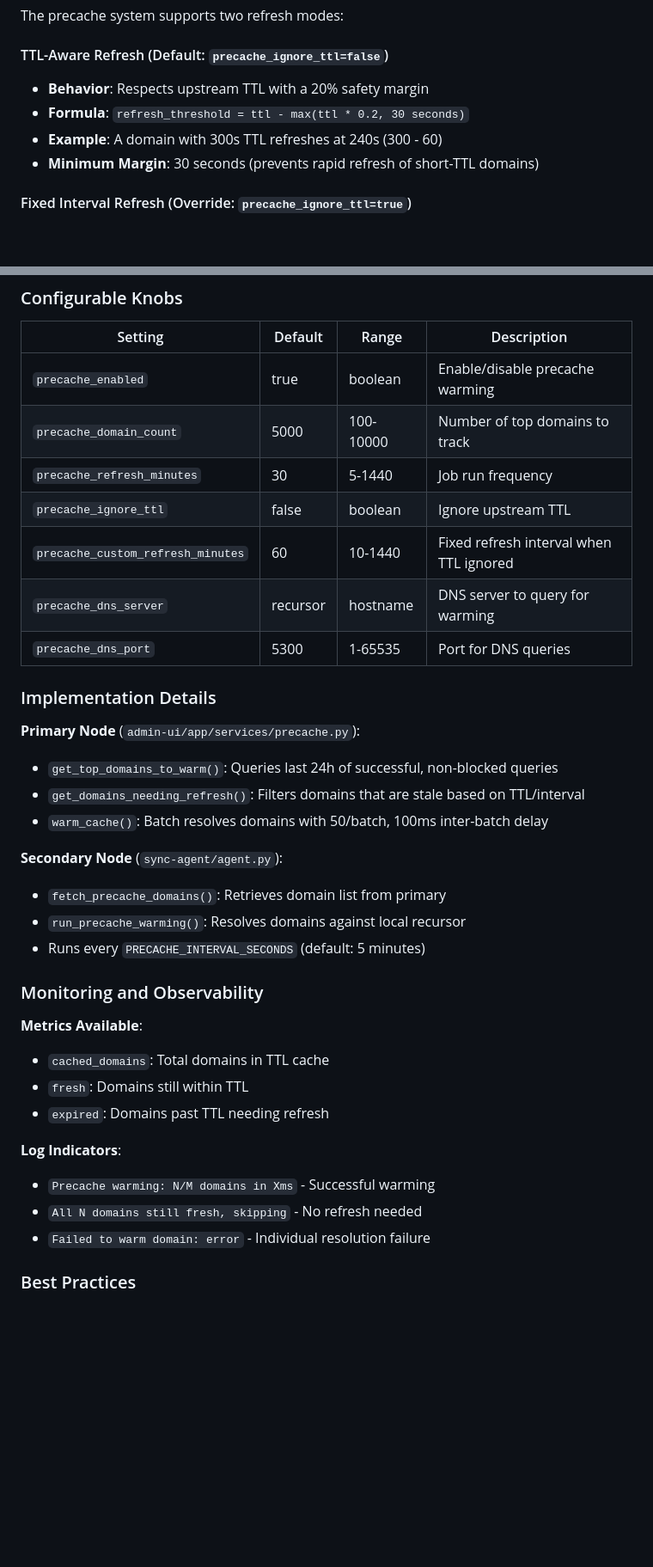
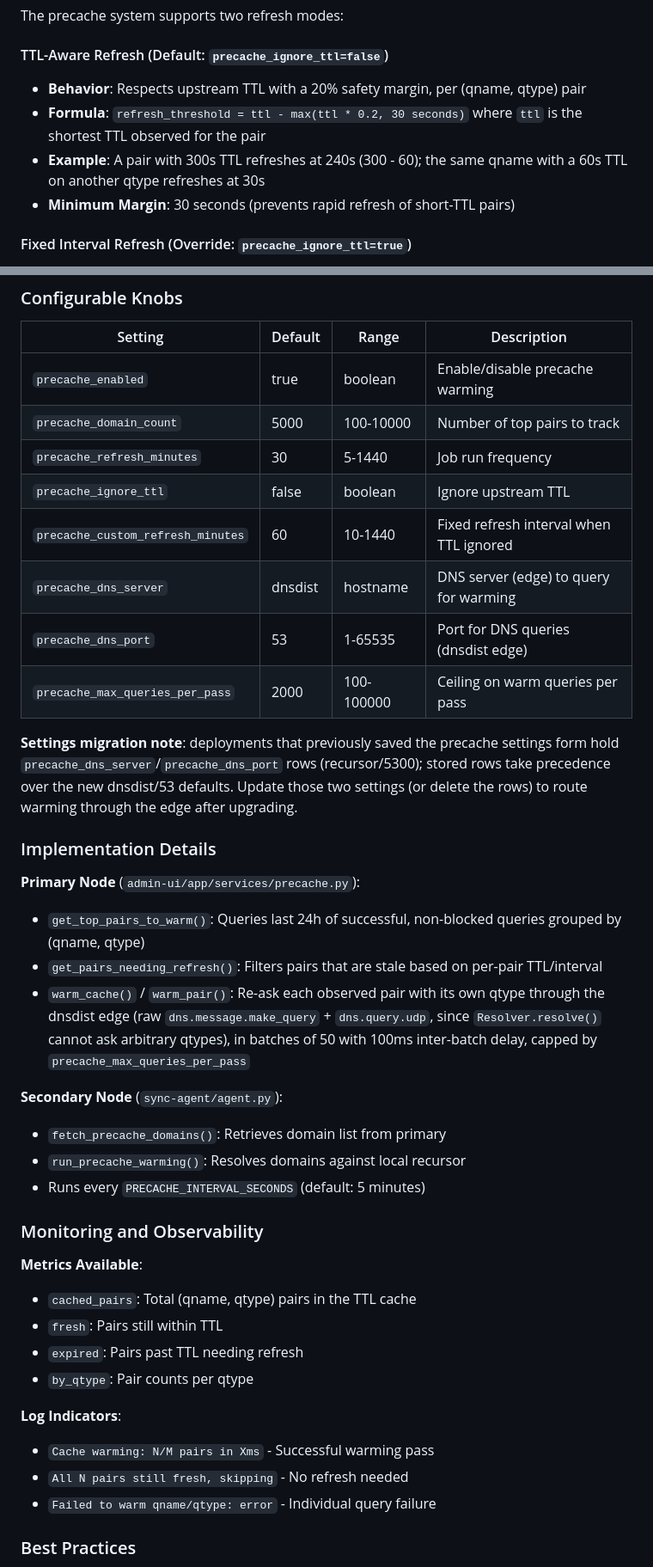
Before and after one commit to Zerostate-IO/PowerBlockade, a Markdown page: docs/performance/dns-caching-strategy.md, 2 parts joined by grey strips. Shown at 86% size. GitHub-like rendering; blank space fills up the shorter version.

```diff
--- a/docs/performance/dns-caching-strategy.md
+++ b/docs/performance/dns-caching-strategy.md
@@ -188,10 +203,10 @@ The precache system supports two refresh modes:
 
 #### TTL-Aware Refresh (Default: `precache_ignore_ttl=false`)
 
-- **Behavior**: Respects upstream TTL with a 20% safety margin
-- **Formula**: `refresh_threshold = ttl - max(ttl * 0.2, 30 seconds)`
-- **Example**: A domain with 300s TTL refreshes at 240s (300 - 60)
-- **Minimum Margin**: 30 seconds (prevents rapid refresh of short-TTL domains)
+- **Behavior**: Respects upstream TTL with a 20% safety margin, per (qname, qtype) pair
+- **Formula**: `refresh_threshold = ttl - max(ttl * 0.2, 30 seconds)` where `ttl` is the shortest TTL observed for the pair
+- **Example**: A pair with 300s TTL refreshes at 240s (300 - 60); the same qname with a 60s TTL on another qtype refreshes at 30s
+- **Minimum Margin**: 30 seconds (prevents rapid refresh of short-TTL pairs)
 
 #### Fixed Interval Refresh (Override: `precache_ignore_ttl=true`)
 
@@ -268,19 +283,22 @@ Secondary nodes run their own precache warming independently but use the **prima
 | Setting | Default | Range | Description |
 |---------|---------|-------|-------------|
 | `precache_enabled` | true | boolean | Enable/disable precache warming |
-| `precache_domain_count` | 5000 | 100-10000 | Number of top domains to track |
+| `precache_domain_count` | 5000 | 100-10000 | Number of top pairs to track |
 | `precache_refresh_minutes` | 30 | 5-1440 | Job run frequency |
 | `precache_ignore_ttl` | false | boolean | Ignore upstream TTL |
 | `precache_custom_refresh_minutes` | 60 | 10-1440 | Fixed refresh interval when TTL ignored |
-| `precache_dns_server` | recursor | hostname | DNS server to query for warming |
-| `precache_dns_port` | 5300 | 1-65535 | Port for DNS queries |
+| `precache_dns_server` | dnsdist | hostname | DNS server (edge) to query for warming |
+| `precache_dns_port` | 53 | 1-65535 | Port for DNS queries (dnsdist edge) |
+| `precache_max_queries_per_pass` | 2000 | 100-100000 | Ceiling on warm queries per pass |
+
+**Settings migration note**: deployments that previously saved the precache settings form hold `precache_dns_server`/`precache_dns_port` rows (recursor/5300); stored rows take precedence over the new dnsdist/53 defaults. Update those two settings (or delete the rows) to route warming through the edge after upgrading.
 
 ### Implementation Details
 
 **Primary Node** (`admin-ui/app/services/precache.py`):
-- `get_top_domains_to_warm()`: Queries last 24h of successful, non-blocked queries
-- `get_domains_needing_refresh()`: Filters domains that are stale based on TTL/interval
-- `warm_cache()`: Batch resolves domains with 50/batch, 100ms inter-batch delay
+- `get_top_pairs_to_warm()`: Queries last 24h of successful, non-blocked queries grouped by (qname, qtype)
+- `get_pairs_needing_refresh()`: Filters pairs that are stale based on per-pair TTL/interval
+- `warm_cache()` / `warm_pair()`: Re-ask each observed pair with its own qtype through the dnsdist edge (raw `dns.message.make_query` + `dns.query.udp`, since `Resolver.resolve()` cannot ask arbitrary qtypes), in batches of 50 with 100ms inter-batch delay, capped by `precache_max_queries_per_pass`
 
 **Secondary Node** (`sync-agent/agent.py`):
 - `fetch_precache_domains()`: Retrieves domain list from primary
@@ -290,14 +308,15 @@ Secondary nodes run their own precache warming independently but use the **prima
 ### Monitoring and Observability
 
 **Metrics Available**:
-- `cached_domains`: Total domains in TTL cache
-- `fresh`: Domains still within TTL
-- `expired`: Domains past TTL needing refresh
+- `cached_pairs`: Total (qname, qtype) pairs in the TTL cache
+- `fresh`: Pairs still within TTL
+- `expired`: Pairs past TTL needing refresh
+- `by_qtype`: Pair counts per qtype
 
 **Log Indicators**:
-- `Precache warming: N/M domains in Xms` - Successful warming
-- `All N domains still fresh, skipping` - No refresh needed
-- `Failed to warm domain: error` - Individual resolution failure
+- `Cache warming: N/M pairs in Xms` - Successful warming pass
+- `All N pairs still fresh, skipping` - No refresh needed
+- `Failed to warm qname/qtype: error` - Individual query failure
 
 ### Best Practices
 
```
Also changed, not shown: other parts of docs/performance/dns-caching-strategy.md (+30 -14 lines).
